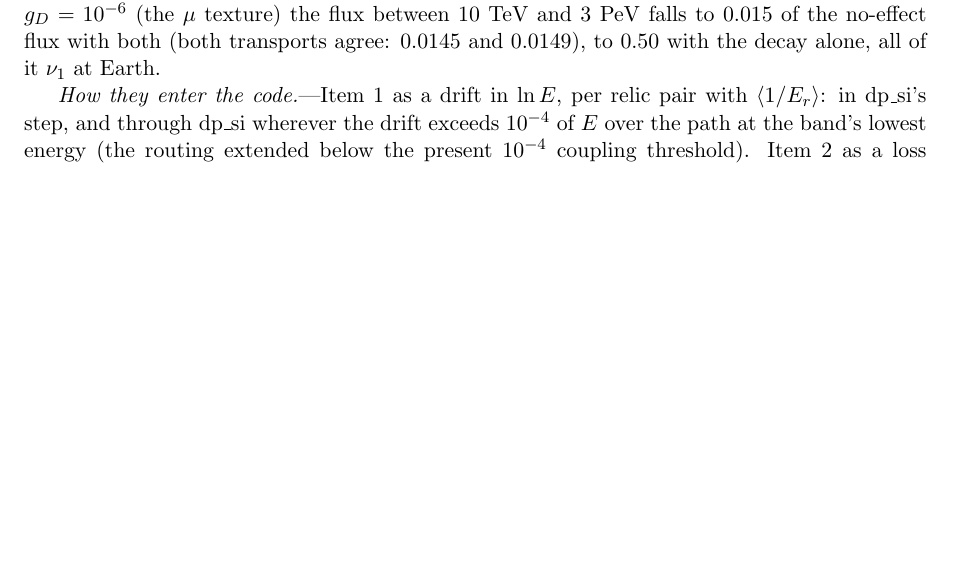
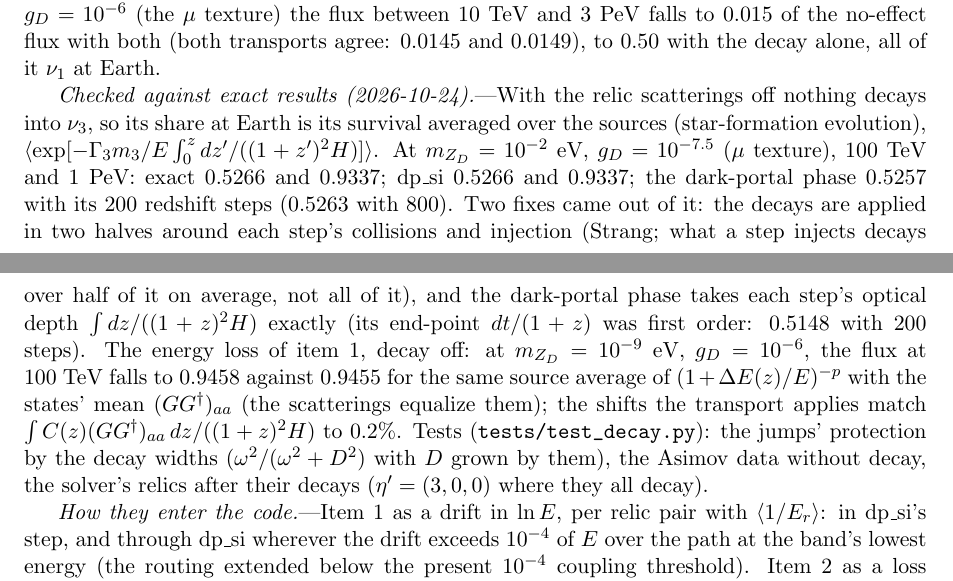
Before and after one commit to mbustama/NuLRIDarkPortal, a LaTeX document (notes/notes.tex): part of page 50 of 65 before the commit and two parts of pages 50 and 51 of 65 after it, the two joined at a grey line, cut so that both start at the same text, the shorter picture padded with empty space. Compiled offline with pdfLaTeX.

Commit message:
notes Sec. 12.8: the decay and the energy loss checked against exact results; the two discretization fixes
Co-Authored-By: Claude Opus 5.5 <noreply@anthropic.com>

```diff
--- a/notes/notes.tex
+++ b/notes/notes.tex
@@ -2274,6 +2274,20 @@ A consequence: where the soft scatterings convert $\nu_1$ back into $\nu_2$, $\n
 decay, every conversion--decay cycle costs the beam energy. At $\mzd = 10^{-6}$~eV, $\gd = 10^{-6}$ (the $\mu$ texture)
 the flux between 10~TeV and 3~PeV falls to 0.015 of the no-effect flux with both (both transports agree: 0.0145 and
 0.0149), to 0.50 with the decay alone, all of it $\nu_1$ at Earth.
+
+\textit{Checked against exact results (2026-10-24).}---With the relic scatterings off nothing decays into $\nu_3$, so
+its share at Earth is its survival averaged over the sources (star-formation evolution), $\langle\exp[-\Gamma_3 m_3/E
+\int_0^{z}dz'/((1+z')^2H)]\rangle$. At $\mzd = 10^{-2}$~eV, $\gd = 10^{-7.5}$ ($\mu$ texture), 100~TeV and 1~PeV:
+exact 0.5266 and 0.9337; dp\_si 0.5266 and 0.9337; the dark-portal phase 0.5257 with its 200 redshift steps (0.5263
+with 800). Two fixes came out of it: the decays are applied in two halves around each step's collisions and injection
+(Strang; what a step injects decays over half of it on average, not all of it), and the dark-portal phase takes each
+step's optical depth $\int dz/((1+z)^2H)$ exactly (its end-point $dt/(1+z)$ was first order: 0.5148 with 200 steps).
+The energy loss of item 1, decay off: at $\mzd = 10^{-9}$~eV, $\gd = 10^{-6}$, the flux at 100~TeV falls to 0.9458
+against 0.9455 for the same source average of $(1 + \Delta E(z)/E)^{-p}$ with the states' mean $(GG^\dagger)_{aa}$
+(the scatterings equalize them); the shifts the transport applies match $\int C(z)(GG^\dagger)_{aa}\,dz/((1+z)^2H)$ to
+0.2\%. Tests (\file{tests/test\_decay.py}): the jumps' protection by the decay widths ($\omega^2/(\omega^2 + D^2)$ with
+$D$ grown by them), the Asimov data without decay, the solver's relics after their decays ($\eta' = (3, 0, 0)$ where
+they all decay).
 
 \textit{How they enter the code.}---Item 1 as a drift in $\ln E$, per relic pair with $\langle 1/E_r\rangle$: in
 dp\_si's step, and through dp\_si wherever the drift exceeds $10^{-4}$ of $E$ over the path at the band's lowest
```
Also changed, not shown: 1 other file.
